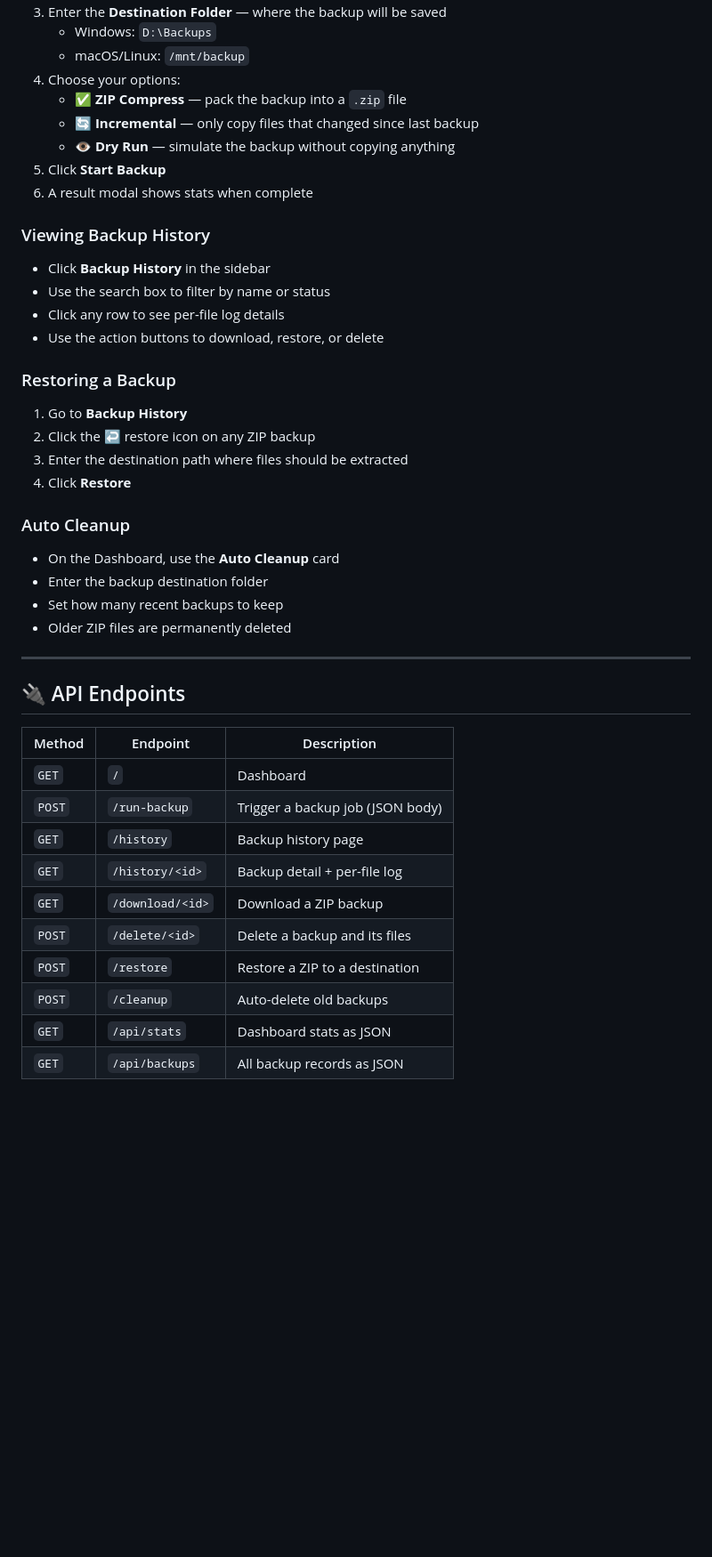
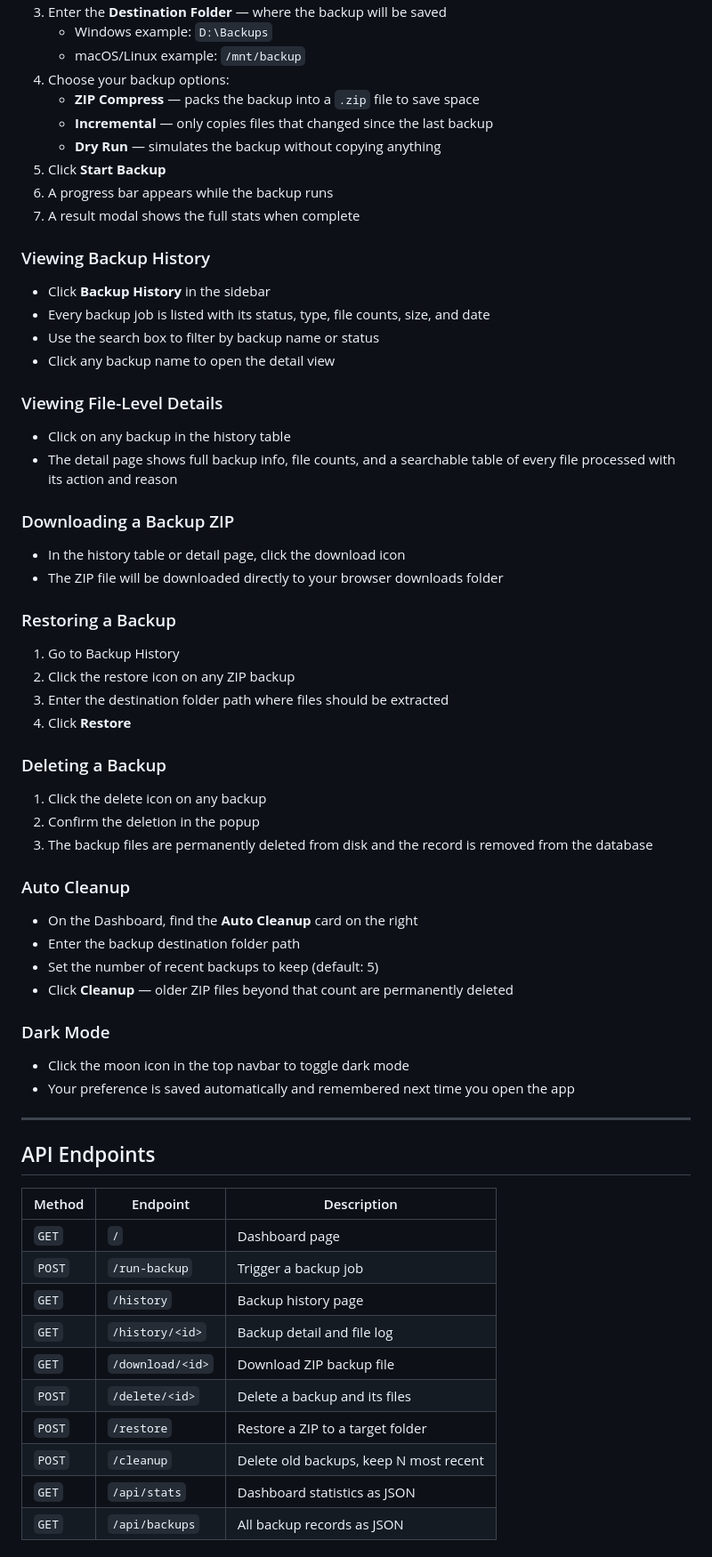
Before and after one commit to neeha-04/Syntecxhub_Backup_Folder-Sync_Tool, a Markdown page: README.md, the part around one of its changes. Shown at 89% size. Rendered like a GitHub page; blank space fills up the shorter version.

```diff
--- a/README.md
+++ b/README.md
@@ -121,47 +162,69 @@ The SQLite database and log file are created automatically on first run. No extr
 3. Enter the **Destination Folder** — where the backup will be saved
-   - Windows: `D:\Backups`
-   - macOS/Linux: `/mnt/backup`
-4. Choose your options:
-   - ✅ **ZIP Compress** — pack the backup into a `.zip` file
-   - 🔄 **Incremental** — only copy files that changed since last backup
-   - 👁️ **Dry Run** — simulate the backup without copying anything
+   - Windows example: `D:\Backups`
+   - macOS/Linux example: `/mnt/backup`
+4. Choose your backup options:
+   - **ZIP Compress** — packs the backup into a `.zip` file to save space
+   - **Incremental** — only copies files that changed since the last backup
+   - **Dry Run** — simulates the backup without copying anything
 5. Click **Start Backup**
-6. A result modal shows stats when complete
+6. A progress bar appears while the backup runs
+7. A result modal shows the full stats when complete
 
 ### Viewing Backup History
 
 - Click **Backup History** in the sidebar
-- Use the search box to filter by name or status
-- Click any row to see per-file log details
-- Use the action buttons to download, restore, or delete
+- Every backup job is listed with its status, type, file counts, size, and date
+- Use the search box to filter by backup name or status
+- Click any backup name to open the detail view
+
+### Viewing File-Level Details
+
+- Click on any backup in the history table
+- The detail page shows full backup info, file counts, and a searchable table of every file processed with its action and reason
+
+### Downloading a Backup ZIP
+
+- In the history table or detail page, click the download icon
+- The ZIP file will be downloaded directly to your browser downloads folder
 
 ### Restoring a Backup
 
-1. Go to **Backup History**
-2. Click the ↩️ restore icon on any ZIP backup
-3. Enter the destination path where files should be extracted
+1. Go to Backup History
+2. Click the restore icon on any ZIP backup
+3. Enter the destination folder path where files should be extracted
 4. Click **Restore**
+
+### Deleting a Backup
+
+1. Click the delete icon on any backup
+2. Confirm the deletion in the popup
+3. The backup files are permanently deleted from disk and the record is removed from the database
 
 ### Auto Cleanup
 
-- On the Dashboard, use the **Auto Cleanup** card
-- Enter the backup destination folder
-- Set how many recent backups to keep
-- Older ZIP files are permanently deleted
+- On the Dashboard, find the **Auto Cleanup** card on the right
+- Enter the backup destination folder path
+- Set the number of recent backups to keep (default: 5)
+- Click **Cleanup** — older ZIP files beyond that count are permanently deleted
+
+### Dark Mode
+
+- Click the moon icon in the top navbar to toggle dark mode
+- Your preference is saved automatically and remembered next time you open the app
 
 ---
 
-## 🔌 API Endpoints
+## API Endpoints
 
 | Method | Endpoint | Description |
 |---|---|---|
-| `GET` | `/` | Dashboard |
-| `POST` | `/run-backup` | Trigger a backup job (JSON body) |
+| `GET` | `/` | Dashboard page |
+| `POST` | `/run-backup` | Trigger a backup job |
 | `GET` | `/history` | Backup history page |
-| `GET` | `/history/<id>` | Backup detail + per-file log |
-| `GET` | `/download/<id>` | Download a ZIP backup |
+| `GET` | `/history/<id>` | Backup detail and file log |
+| `GET` | `/download/<id>` | Download ZIP backup file |
 | `POST` | `/delete/<id>` | Delete a backup and its files |
-| `POST` | `/restore` | Restore a ZIP to a destination |
-| `POST` | `/cleanup` | Auto-delete old backups |
-| `GET` | `/api/stats` | Dashboard stats as JSON |
+| `POST` | `/restore` | Restore a ZIP to a target folder |
+| `POST` | `/cleanup` | Delete old backups, keep N most recent |
+| `GET` | `/api/stats` | Dashboard statistics as JSON |
 | `GET` | `/api/backups` | All backup records as JSON |
```
Also changed, not shown: other parts of README.md (+134 -55 lines).
